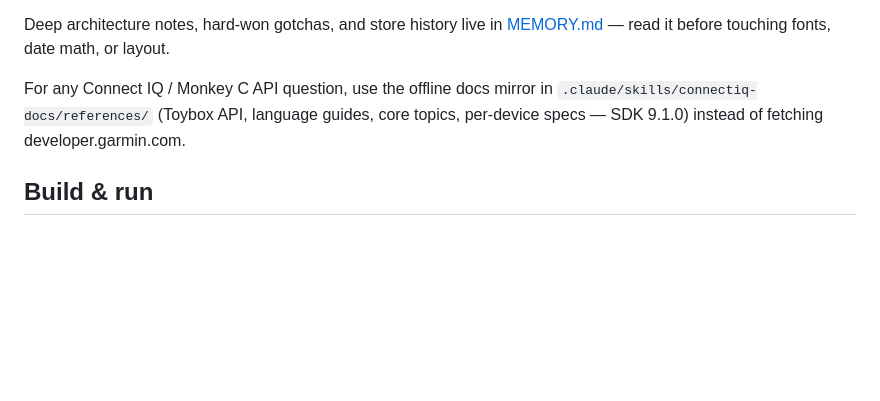
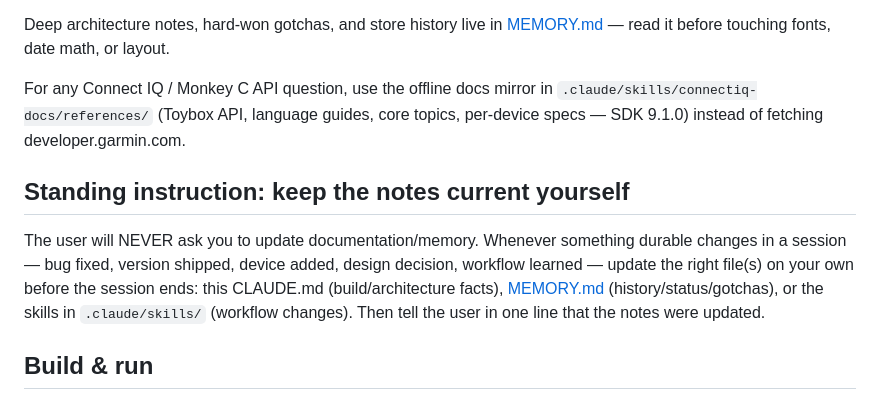
Before and after one commit to shavei/Pdf-app, a Markdown page: Desktop/garmin app/CLAUDE.md, the part around the change. Rendered like a GitHub page; blank space fills up the shorter version.

Commit message:
CLAUDE.md: standing instruction to self-maintain docs/memory files
Co-Authored-By: Claude Fable 5 <noreply@anthropic.com>

```diff
--- a/Desktop/garmin app/CLAUDE.md
+++ b/Desktop/garmin app/CLAUDE.md
@@ -10,6 +10,15 @@ read it before touching fonts, date math, or layout.
 For any Connect IQ / Monkey C API question, use the offline docs mirror in
 `.claude/skills/connectiq-docs/references/` (Toybox API, language guides, core topics,
 per-device specs — SDK 9.1.0) instead of fetching developer.garmin.com.
+
+## Standing instruction: keep the notes current yourself
+
+The user will NEVER ask you to update documentation/memory. Whenever something durable
+changes in a session — bug fixed, version shipped, device added, design decision,
+workflow learned — update the right file(s) on your own before the session ends:
+this CLAUDE.md (build/architecture facts), [MEMORY.md](MEMORY.md) (history/status/gotchas),
+or the skills in `.claude/skills/` (workflow changes). Then tell the user in one line
+that the notes were updated.
 
 ## Build & run
 
```
